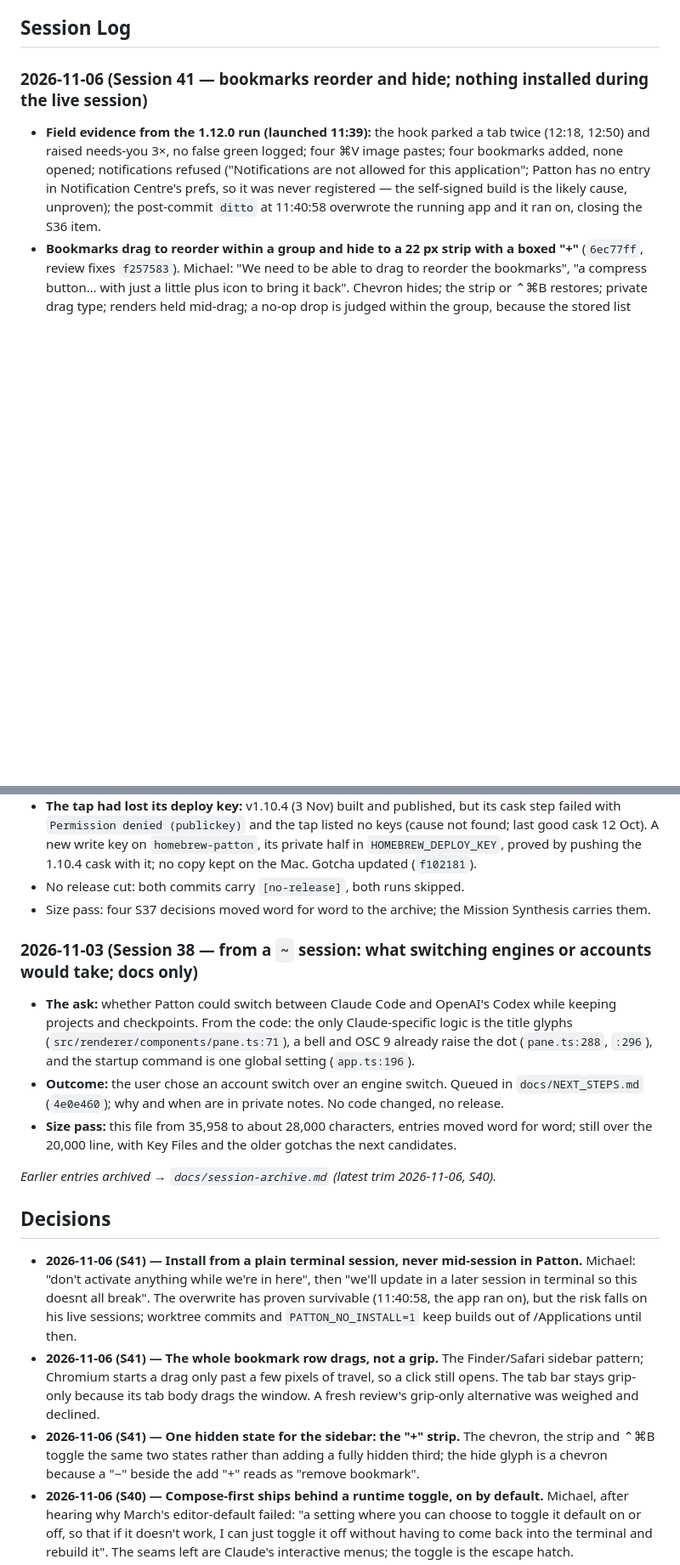
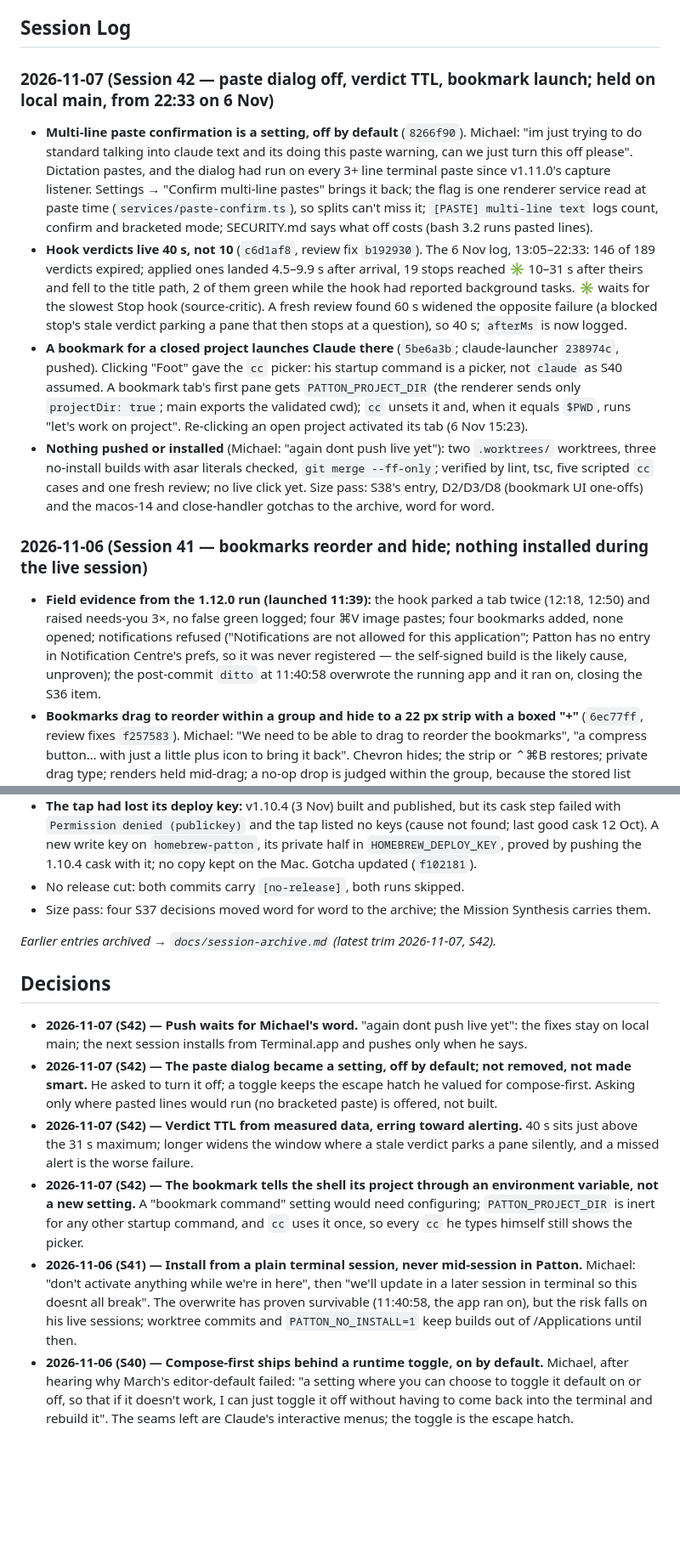
Before and after one commit to michaeljryoung/patton, a Markdown page: CLAUDE.md, 2 parts joined by grey strips. Shown at 85% size. GitHub-like rendering; blank space fills up the shorter version.

```diff
--- a/CLAUDE.md
+++ b/CLAUDE.md
@@ -53,5 +53,11 @@ Patton is a macOS Electron terminal (xterm.js, node-pty) built to close the gaps
 
 ## Session Log
+### 2026-11-07 (Session 42 — paste dialog off, verdict TTL, bookmark launch; held on local main, from 22:33 on 6 Nov)
+- **Multi-line paste confirmation is a setting, off by default** (`8266f90`). Michael: "im just trying to do standard talking into claude text and its doing this paste warning, can we just turn this off please". Dictation pastes, and the dialog had run on every 3+ line terminal paste since v1.11.0's capture listener. Settings → "Confirm multi-line pastes" brings it back; the flag is one renderer service read at paste time (`services/paste-confirm.ts`), so splits can't miss it; `[PASTE] multi-line text` logs count, confirm and bracketed mode; SECURITY.md says what off costs (bash 3.2 runs pasted lines).
+- **Hook verdicts live 40 s, not 10** (`c6d1af8`, review fix `b192930`). The 6 Nov log, 13:05–22:33: 146 of 189 verdicts expired; applied ones landed 4.5–9.9 s after arrival, 19 stops reached ✳ 10–31 s after theirs and fell to the title path, 2 of them green while the hook had reported background tasks. ✳ waits for the slowest Stop hook (source-critic). A fresh review found 60 s widened the opposite failure (a blocked stop's stale verdict parking a pane that then stops at a question), so 40 s; `afterMs` is now logged.
+- **A bookmark for a closed project launches Claude there** (`5be6a3b`; claude-launcher `238974c`, pushed). Clicking "Foot" gave the `cc` picker: his startup command is a picker, not `claude` as S40 assumed. A bookmark tab's first pane gets `PATTON_PROJECT_DIR` (the renderer sends only `projectDir: true`; main exports the validated cwd); `cc` unsets it and, when it equals `$PWD`, runs "let's work on <name> project". Re-clicking an open project activated its tab (6 Nov 15:23).
+- **Nothing pushed or installed** (Michael: "again dont push live yet"): two `.worktrees/` worktrees, three no-install builds with asar literals checked, `git merge --ff-only`; verified by lint, tsc, five scripted `cc` cases and one fresh review; no live click yet. Size pass: S38's entry, D2/D3/D8 (bookmark UI one-offs) and the macos-14 and close-handler gotchas to the archive, word for word.
+
 ### 2026-11-06 (Session 41 — bookmarks reorder and hide; nothing installed during the live session)
 - **Field evidence from the 1.12.0 run (launched 11:39):** the hook parked a tab twice (12:18, 12:50) and raised needs-you 3×, no false green logged; four ⌘V image pastes; four bookmarks added, none opened; notifications refused ("Notifications are not allowed for this application"; Patton has no entry in Notification Centre's prefs, so it was never registered — the self-signed build is the likely cause, unproven); the post-commit `ditto` at 11:40:58 overwrote the running app and it ran on, closing the S36 item.
 - **Bookmarks drag to reorder within a group and hide to a 22 px strip with a boxed "+"** (`6ec77ff`, review fixes `f257583`). Michael: "We need to be able to drag to reorder the bookmarks", "a compress button… with just a little plus icon to bring it back". Chevron hides; the strip or ⌃⌘B restores; private drag type; renders held mid-drag; a no-op drop is judged within the group, because the stored list interleaves kinds (a bug the test design caught).
@@ -81,17 +87,14 @@ Patton is a macOS Electron terminal (xterm.js, node-pty) built to close the gaps
 - No release cut: both commits carry `[no-release]`, both runs skipped.
 - Size pass: four S37 decisions moved word for word to the archive; the Mission Synthesis carries them.
 
-### 2026-11-03 (Session 38 — from a `~` session: what switching engines or accounts would take; docs only)
-- **The ask:** whether Patton could switch between Claude Code and OpenAI's Codex while keeping projects and checkpoints. From the code: the only Claude-specific logic is the title glyphs (`src/renderer/components/pane.ts:71`), a bell and OSC 9 already raise the dot (`pane.ts:288`, `:296`), and the startup command is one global setting (`app.ts:196`).
-- **Outcome:** the user chose an account switch over an engine switch. Queued in `docs/NEXT_STEPS.md` (`4e0e460`); why and when are in private notes. No code changed, no release.
-- **Size pass:** this file from 35,958 to about 28,000 characters, entries moved word for word; still over the 20,000 line, with Key Files and the older gotchas the next candidates.
-
-_Earlier entries archived → `docs/session-archive.md` (latest trim 2026-11-06, S40)._
+_Earlier entries archived → `docs/session-archive.md` (latest trim 2026-11-07, S42)._
 
 ## Decisions
+- **2026-11-07 (S42) — Push waits for Michael's word.** "again dont push live yet": the fixes stay on local main; the next session installs from Terminal.app and pushes only when he says.
+- **2026-11-07 (S42) — The paste dialog became a setting, off by default; not removed, not made smart.** He asked to turn it off; a toggle keeps the escape hatch he valued for compose-first. Asking only where pasted lines would run (no bracketed paste) is offered, not built.
+- **2026-11-07 (S42) — Verdict TTL from measured data, erring toward alerting.** 40 s sits just above the 31 s maximum; longer widens the window where a stale verdict parks a pane silently, and a missed alert is the worse failure.
+- **2026-11-07 (S42) — The bookmark tells the shell its project through an environment variable, not a new setting.** A "bookmark command" setting would need configuring; `PATTON_PROJECT_DIR` is inert for any other startup command, and `cc` uses it once, so every `cc` he types himself still shows the picker.
 - **2026-11-06 (S41) — Install from a plain terminal session, never mid-session in Patton.** Michael: "don't activate anything while we're in here", then "we'll update in a later session in terminal so this doesnt all break". The overwrite has proven survivable (11:40:58, the app ran on), but the risk falls on his live sessions; worktree commits and `PATTON_NO_INSTALL=1` keep builds out of /Applications until then.
-- **2026-11-06 (S41) — The whole bookmark row drags, not a grip.** The Finder/Safari sidebar pattern; Chromium starts a drag only past a few pixels of travel, so a click still opens. The tab bar stays grip-only because its tab body drags the window. A fresh review's grip-only alternative was weighed and declined.
-- **2026-11-06 (S41) — One hidden state for the sidebar: the "+" strip.** The chevron, the strip and ⌃⌘B toggle the same two states rather than adding a fully hidden third; the hide glyph is a chevron because a "−" beside the add "+" reads as "remove bookmark".
 - **2026-11-06 (S40) — Compose-first ships behind a runtime toggle, on by default.** Michael, after hearing why March's editor-default failed: "a setting where you can choose to toggle it default on or off, so that if it doesn't work, I can just toggle it off without having to come back into the terminal and rebuild it". The seams left are Claude's interactive menus; the toggle is the escape hatch.
 - **2026-11-06 (S40) — Claude Code state comes from its Stop hook, not from reading the screen.** Hooks are documented for exactly this distinction and the sequence is emitted by Claude Code itself; scraping the task footer would break on every Claude update (and the footer can show stale rows). OSC 777 is the channel because Patton already treats any OSC 9 body as "needs you".
 - **2026-11-06 (S40) — Parked is a hollow ring, yellow is only the `wake` tab.** Michael's answer to a colour scheme was "I don't understand this at all", so the simplest reading shipped: yellow means his `wake` command is running there; the ring means "waiting on its own background work, not on you".
```
Also changed, not shown: other parts of CLAUDE.md (+5 -7 lines), docs/NEXT_STEPS.md (+7 -7 lines), docs/session-archive.md (+29 -0 lines).
